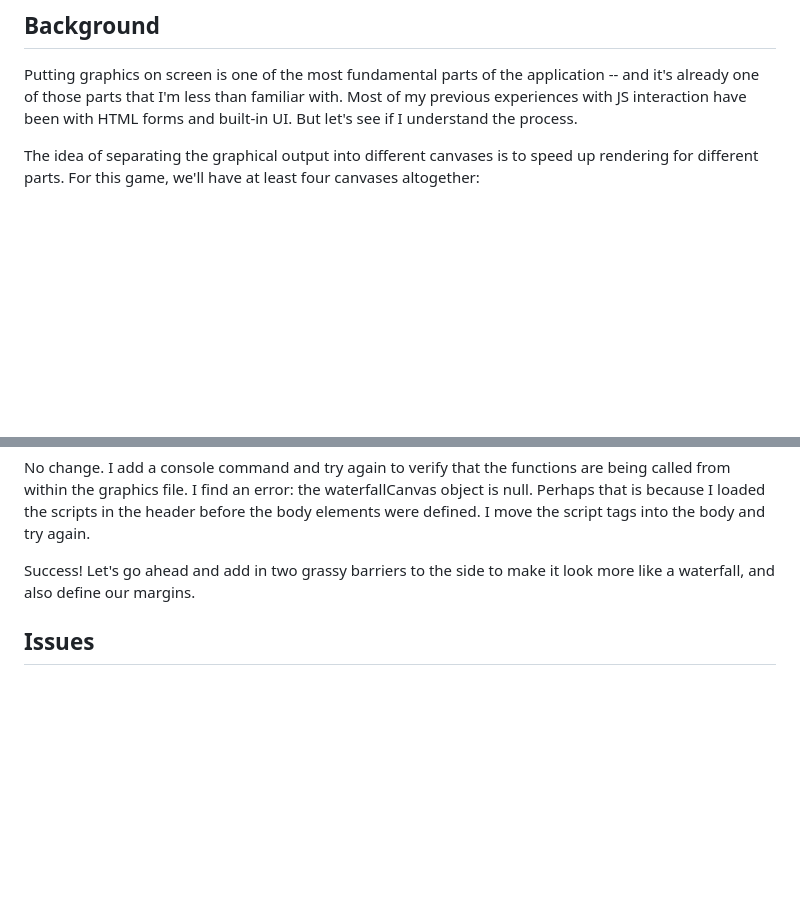
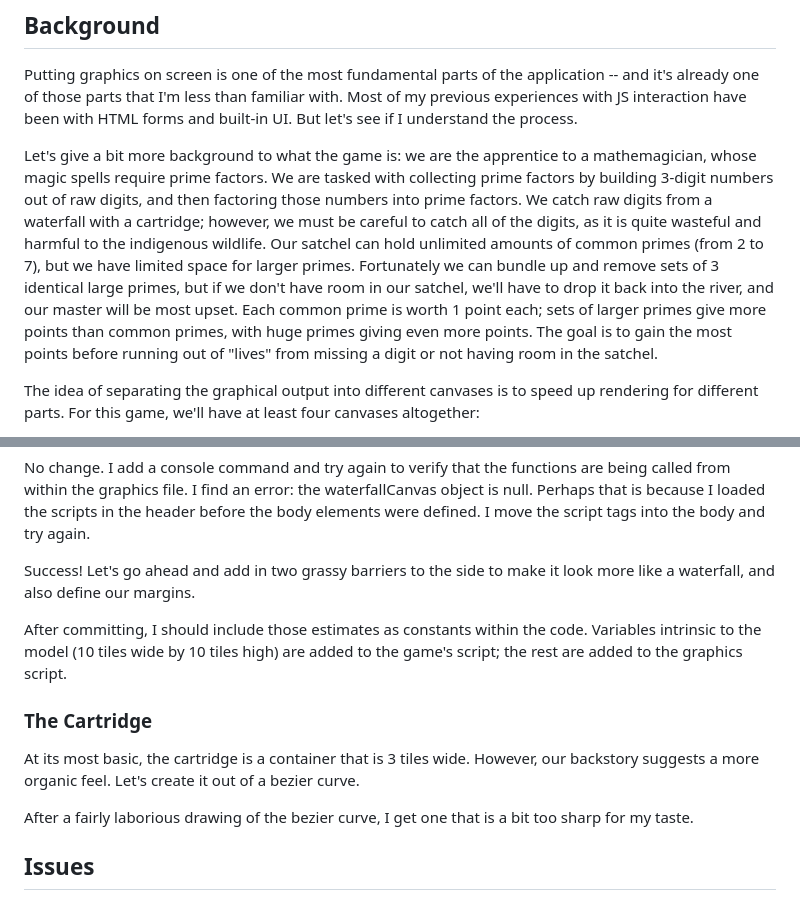
Before and after one commit to tsay3/FactorFalls, a Markdown page: devlog/1.md, 2 parts joined by grey strips. GitHub-like rendering; blank space fills up the shorter version.

Commit message:
Very sharp cartridge

```diff
--- a/devlog/1.md
+++ b/devlog/1.md
@@ -11,6 +11,8 @@ Draw the areas for the game on the canvas, and a "cartridge" to collect falling
 ## Background
 
 Putting graphics on screen is one of the most fundamental parts of the application -- and it's already one of those parts that I'm less than familiar with. Most of my previous experiences with JS interaction have been with HTML forms and built-in UI. But let's see if I understand the process.
+
+Let's give a bit more background to what the game is: we are the apprentice to a mathemagician, whose magic spells require prime factors. We are tasked with collecting prime factors by building 3-digit numbers out of raw digits, and then factoring those numbers into prime factors. We catch raw digits from a waterfall with a cartridge; however, we must be careful to catch all of the digits, as it is quite wasteful and harmful to the indigenous wildlife. Our satchel can hold unlimited amounts of common primes (from 2 to 7), but we have limited space for larger primes. Fortunately we can bundle up and remove sets of 3 identical large primes, but if we don't have room in our satchel, we'll have to drop it back into the river, and our master will be most upset. Each common prime is worth 1 point each; sets of larger primes give more points than common primes, with huge primes giving even more points. The goal is to gain the most points before running out of "lives" from missing a digit or not having room in the satchel.
 
 The idea of separating the graphical output into different canvases is to speed up rendering for different parts. For this game, we'll have at least four canvases altogether:
 
@@ -33,6 +35,14 @@ No change. I add a console command and try again to verify that the functions ar
 
 Success! Let's go ahead and add in two grassy barriers to the side to make it look more like a waterfall, and also define our margins.
 
+After committing, I should include those estimates as constants within the code. Variables intrinsic to the model (10 tiles wide by 10 tiles high) are added to the game's script; the rest are added to the graphics script.
+
+### The Cartridge
+
+At its most basic, the cartridge is a container that is 3 tiles wide. However, our backstory suggests a more organic feel. Let's create it out of a bezier curve.
+
+After a fairly laborious drawing of the bezier curve, I get one that is a bit too sharp for my taste.
+
 ## Issues
 
 
```
Also changed, not shown: assets/img/cartridge.png (added), 3 other files.
